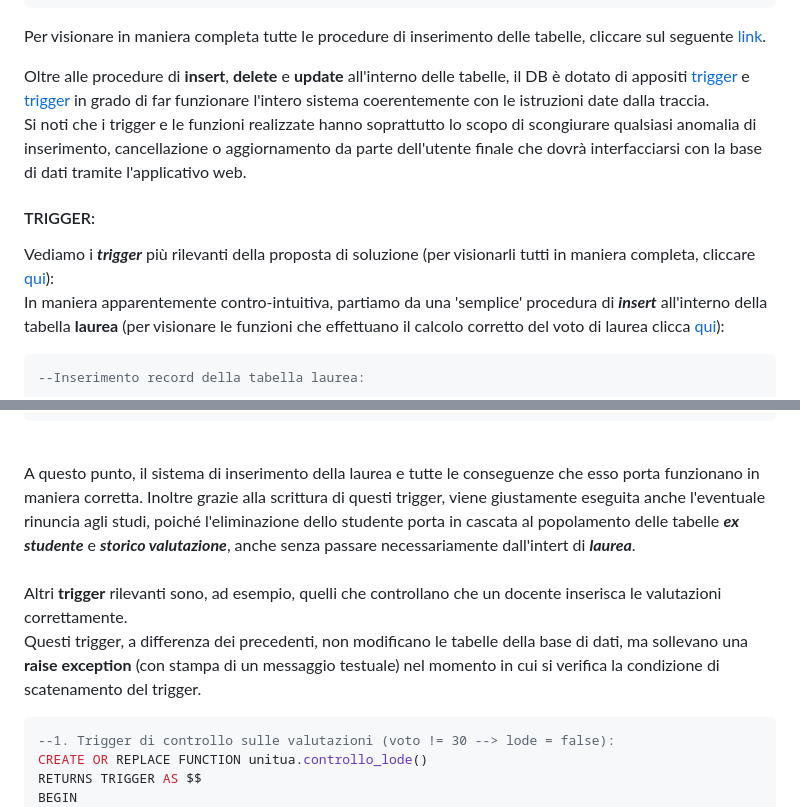
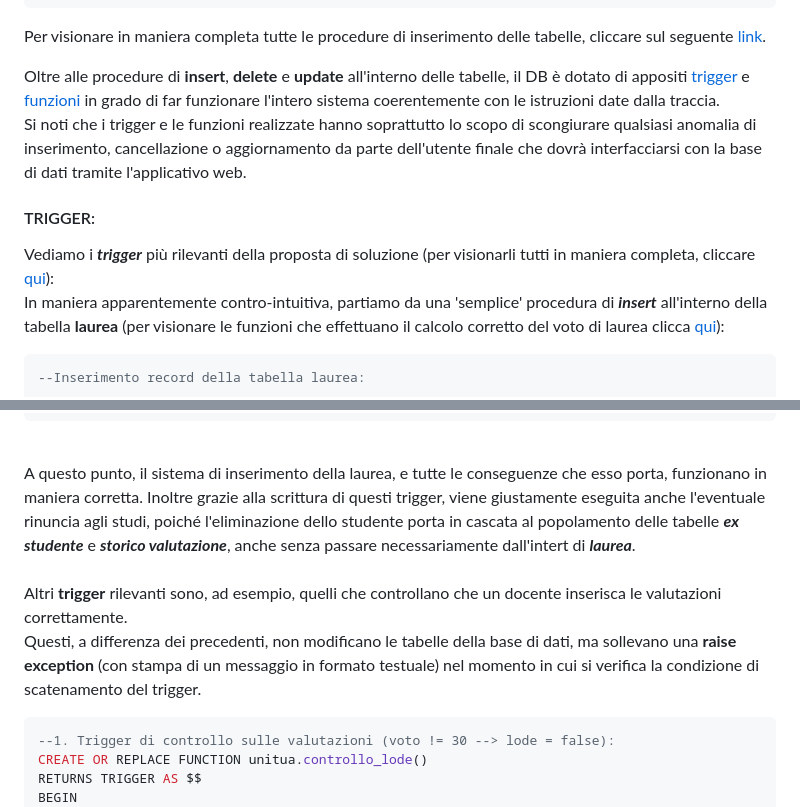
Before and after one commit to AndreaGalliano/BDLab-Project, a Markdown page: documentazione/documentazione.md, 2 parts joined by grey strips. Rendered like a GitHub page.

````diff
--- a/documentazione/documentazione.md
+++ b/documentazione/documentazione.md
@@ -272,7 +286,7 @@ $$ LANGUAGE plpgsql;
 
 Per visionare in maniera completa tutte le procedure di inserimento delle tabelle, cliccare sul seguente [link](../database/unitua_popolazione_tabelle.sql).
 
-Oltre alle procedure di __insert__, __delete__ e __update__ all'interno delle tabelle, il DB è dotato di appositi [trigger](#funzion) e [trigger](#funzioni) in grado di far funzionare l'intero sistema coerentemente con le istruzioni date dalla traccia.
+Oltre alle procedure di __insert__, __delete__ e __update__ all'interno delle tabelle, il DB è dotato di appositi [trigger](#trigger) e [funzioni](#funzioni) in grado di far funzionare l'intero sistema coerentemente con le istruzioni date dalla traccia.
 Si noti che i trigger e le funzioni realizzate hanno soprattutto lo scopo di scongiurare qualsiasi anomalia di inserimento, cancellazione o aggiornamento da parte dell'utente finale che dovrà interfacciarsi con la base di dati tramite l'applicativo web.
 
 #### TRIGGER:
@@ -363,10 +377,10 @@ EXECUTE FUNCTION unitua.trigger_insert_storico();
 ```
 <br>
 
-A questo punto, il sistema di inserimento della laurea e tutte le conseguenze che esso porta funzionano in maniera corretta. Inoltre grazie alla scrittura di questi trigger, viene giustamente eseguita anche l'eventuale rinuncia agli studi, poiché l'eliminazione dello studente porta in cascata al popolamento delle tabelle __*ex studente*__ e __*storico valutazione*__, anche senza passare necessariamente dall'intert di __*laurea*__.
+A questo punto, il sistema di inserimento della laurea, e tutte le conseguenze che esso porta, funzionano in maniera corretta. Inoltre grazie alla scrittura di questi trigger, viene giustamente eseguita anche l'eventuale rinuncia agli studi, poiché l'eliminazione dello studente porta in cascata al popolamento delle tabelle __*ex studente*__ e __*storico valutazione*__, anche senza passare necessariamente dall'intert di __*laurea*__.
 <br>
 Altri **trigger** rilevanti sono, ad esempio, quelli che controllano che un docente inserisca le valutazioni correttamente.
-Questi trigger, a differenza dei precedenti, non modificano le tabelle della base di dati, ma sollevano una **raise exception** (con stampa di un messaggio testuale) nel momento in cui si verifica la condizione di scatenamento del trigger.
+Questi, a differenza dei precedenti, non modificano le tabelle della base di dati, ma sollevano una **raise exception** (con stampa di un messaggio in formato testuale) nel momento in cui si verifica la condizione di scatenamento del trigger.
 
 ```SQL
 --1. Trigger di controllo sulle valutazioni (voto != 30 --> lode = false):
````
Also changed, not shown: other parts of documentazione/documentazione.md (+133 -5 lines).
